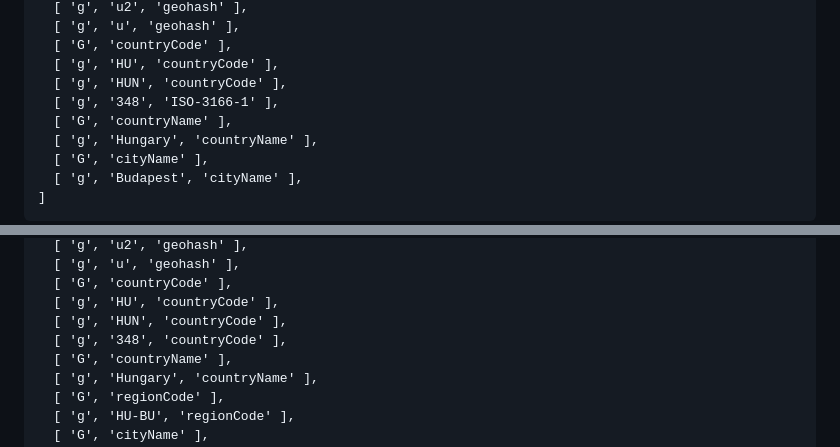
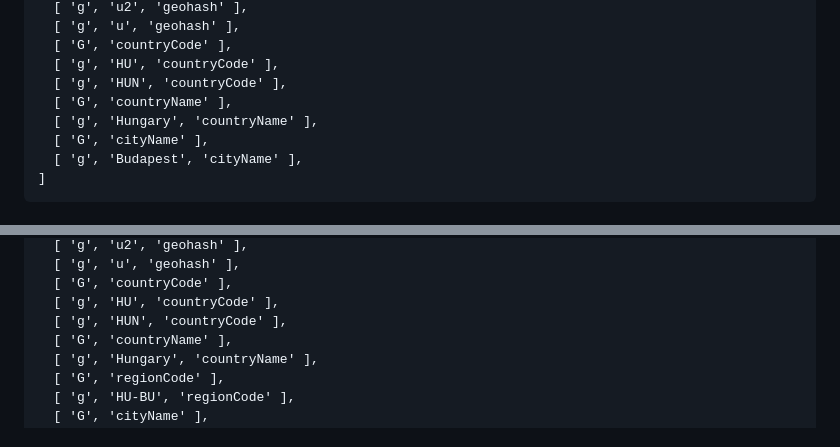
Before and after one commit to sandwichfarm/nostr-geotags, a Markdown page: README.md, 2 parts joined by grey strips. Rendered like a GitHub page.

Commit message:
remove deprecated data from response

```diff
--- a/README.md
+++ b/README.md
@@ -170,7 +170,6 @@ Here is the default response when `lat`, `lon`, `countryCode`, `regionName`, **a
   [ 'G', 'countryCode' ],
   [ 'g', 'HU', 'countryCode' ],
   [ 'g', 'HUN', 'countryCode' ],
-  [ 'g', '348', 'ISO-3166-1' ],
   [ 'G', 'countryName' ],
   [ 'g', 'Hungary', 'countryName' ],
   [ 'G', 'cityName' ],
@@ -207,7 +206,6 @@ This is a response with all options enabled (deduped, `dedupe: true`)
   [ 'G', 'countryCode' ],
   [ 'g', 'HU', 'countryCode' ],
   [ 'g', 'HUN', 'countryCode' ],
-  [ 'g', '348', 'countryCode' ],
   [ 'G', 'countryName' ],
   [ 'g', 'Hungary', 'countryName' ],
   [ 'G', 'regionCode' ],
```
